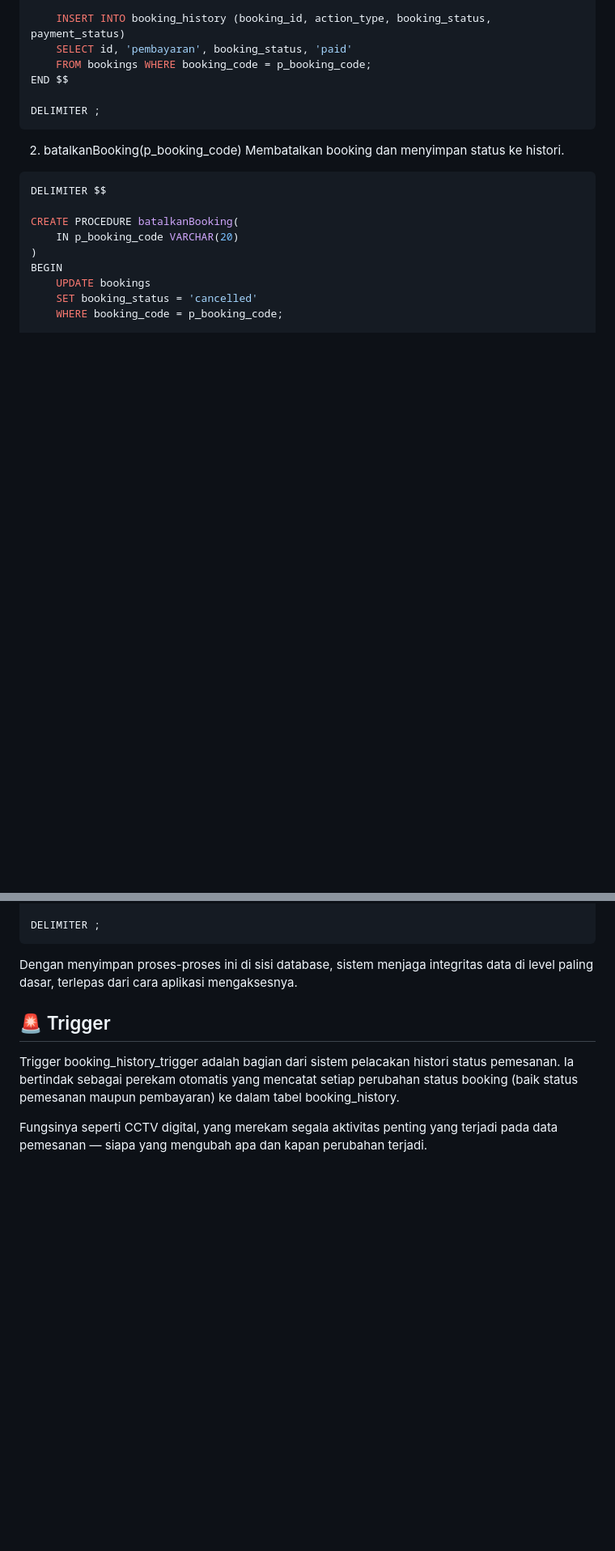
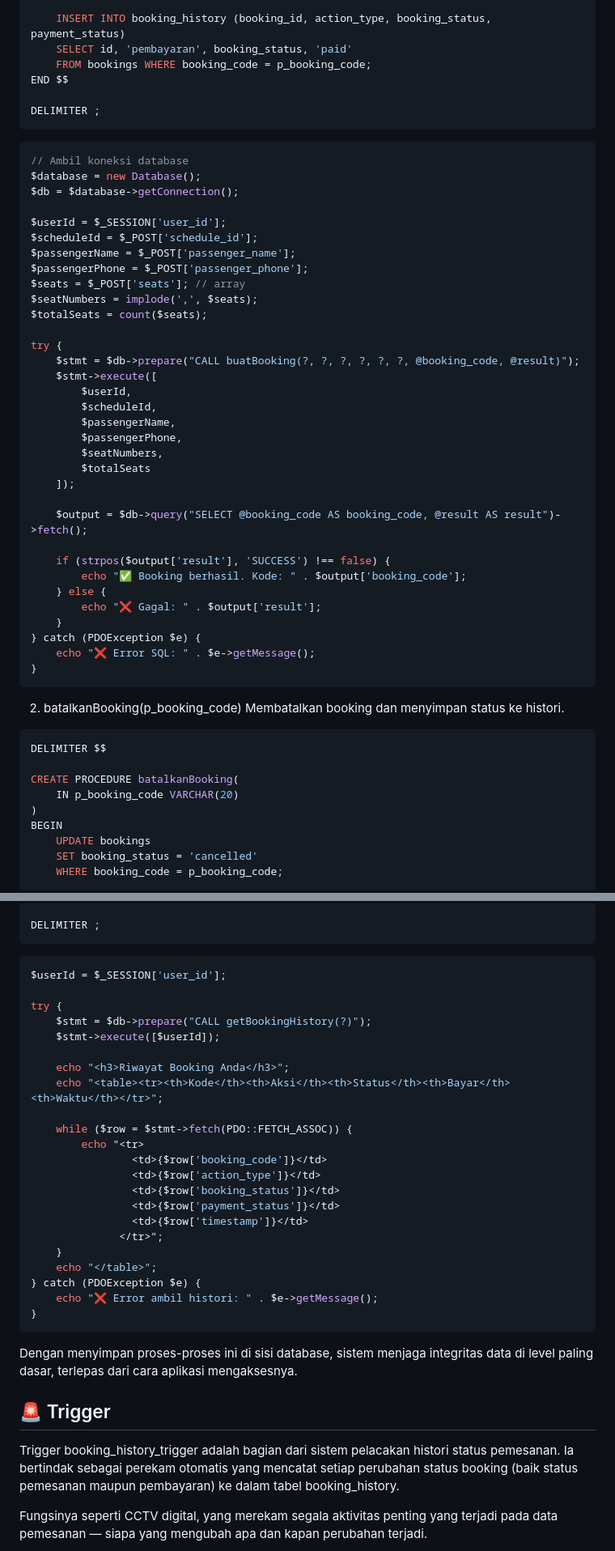
Before and after one commit to FARASAURUS/bustix-system, a Markdown page: README.md, 2 parts joined by grey strips. Shown at 81% size. Rendered like a GitHub page; blank space fills up the shorter version.

````diff
--- a/README.md
+++ b/README.md
@@ -153,6 +153,42 @@ END $$
 DELIMITER ;
 ```
 
+```php
+// Ambil koneksi database
+$database = new Database();
+$db = $database->getConnection();
+
+$userId = $_SESSION['user_id'];
+$scheduleId = $_POST['schedule_id'];
+$passengerName = $_POST['passenger_name'];
+$passengerPhone = $_POST['passenger_phone'];
+$seats = $_POST['seats']; // array
+$seatNumbers = implode(',', $seats);
+$totalSeats = count($seats);
+
+try {
+    $stmt = $db->prepare("CALL buatBooking(?, ?, ?, ?, ?, ?, @booking_code, @result)");
+    $stmt->execute([
+        $userId,
+        $scheduleId,
+        $passengerName,
+        $passengerPhone,
+        $seatNumbers,
+        $totalSeats
+    ]);
+
+    $output = $db->query("SELECT @booking_code AS booking_code, @result AS result")->fetch();
+
+    if (strpos($output['result'], 'SUCCESS') !== false) {
+        echo "✅ Booking berhasil. Kode: " . $output['booking_code'];
+    } else {
+        echo "❌ Gagal: " . $output['result'];
+    }
+} catch (PDOException $e) {
+    echo "❌ Error SQL: " . $e->getMessage();
+}
+```
+
 2. batalkanBooking(p_booking_code)
 Membatalkan booking dan menyimpan status ke histori.
 
@@ -194,6 +242,31 @@ BEGIN
 END $$
 
 DELIMITER ;
+```
+
+```php
+$userId = $_SESSION['user_id'];
+
+try {
+    $stmt = $db->prepare("CALL getBookingHistory(?)");
+    $stmt->execute([$userId]);
+
+    echo "<h3>Riwayat Booking Anda</h3>";
+    echo "<table><tr><th>Kode</th><th>Aksi</th><th>Status</th><th>Bayar</th><th>Waktu</th></tr>";
+
+    while ($row = $stmt->fetch(PDO::FETCH_ASSOC)) {
+        echo "<tr>
+                <td>{$row['booking_code']}</td>
+                <td>{$row['action_type']}</td>
+                <td>{$row['booking_status']}</td>
+                <td>{$row['payment_status']}</td>
+                <td>{$row['timestamp']}</td>
+              </tr>";
+    }
+    echo "</table>";
+} catch (PDOException $e) {
+    echo "❌ Error ambil histori: " . $e->getMessage();
+}
 ```
 
 Dengan menyimpan proses-proses ini di sisi database, sistem menjaga integritas data di level paling dasar, terlepas dari cara aplikasi mengaksesnya.
````
Also changed, not shown: other parts of README.md (+82 -0 lines).
